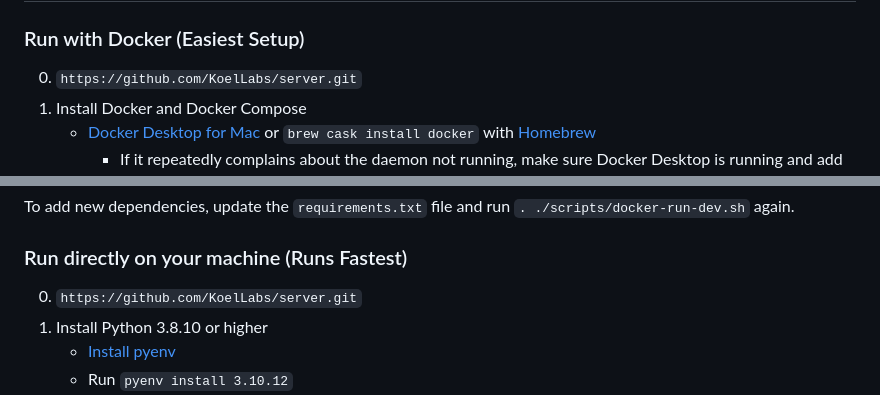
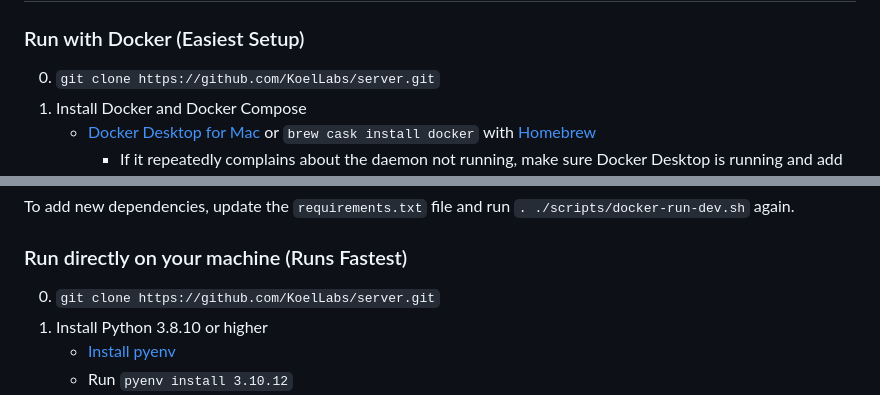
Before and after one commit to KoelLabs/server, a Markdown page: README.md, 2 parts joined by grey strips. Rendered like a GitHub page.

Commit message:
fix typo

```diff
--- a/README.md
+++ b/README.md
@@ -14,7 +14,7 @@ Read about all our repositories [here](https://github.com/KoelLabs).
 
 ### Run with Docker (Easiest Setup)
 
-0. `https://github.com/KoelLabs/server.git`
+0. `git clone https://github.com/KoelLabs/server.git`
 1. Install Docker and Docker Compose
     - [Docker Desktop for Mac](https://docs.docker.com/docker-for-mac/install/) or `brew cask install docker` with [Homebrew](https://brew.sh/)
         - If it repeatedly complains about the daemon not running, make sure Docker Desktop is running and add `export DOCKER_HOST=unix:///Users/$USER/Library/Containers/com.docker.docker/Data/docker.raw.sock` to your shell profile (e.g. `~/.zshrc`)
@@ -31,7 +31,7 @@ To add new dependencies, update the `requirements.txt` file and run `. ./scripts
 
 ### Run directly on your machine (Runs Fastest)
 
-0. `https://github.com/KoelLabs/server.git`
+0. `git clone https://github.com/KoelLabs/server.git`
 1. Install Python 3.8.10 or higher
     - [Install pyenv](https://github.com/pyenv/pyenv?tab=readme-ov-file#installation)
     - Run `pyenv install 3.10.12`
```
